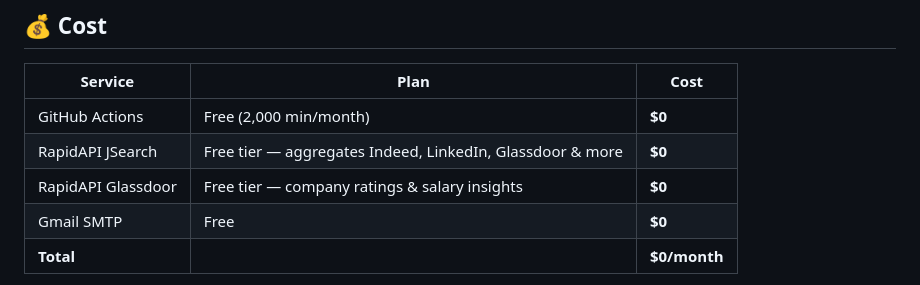
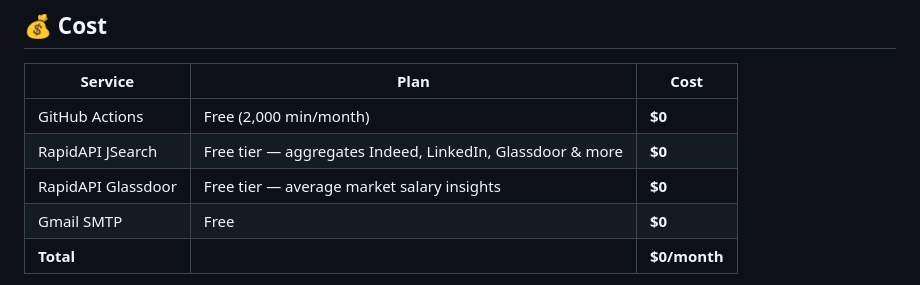
Before and after one commit to DahboorSa/daily-job-search-bot, a Markdown page: README.md, the part around the change. Rendered like a GitHub page.

Commit message:
Fix Glassdoor description in README cost table

```diff
--- a/README.md
+++ b/README.md
@@ -43,7 +43,7 @@ You wake up, open your email, and your job search is already done. ☕
 | ------------------ | --------------------------------------------------------- | ------------ |
 | GitHub Actions     | Free (2,000 min/month)                                    | **$0**       |
 | RapidAPI JSearch   | Free tier — aggregates Indeed, LinkedIn, Glassdoor & more | **$0**       |
-| RapidAPI Glassdoor | Free tier — company ratings & salary insights             | **$0**       |
+| RapidAPI Glassdoor | Free tier — average market salary insights             | **$0**       |
 | Gmail SMTP         | Free                                                      | **$0**       |
 | **Total**          |                                                           | **$0/month** |
 
```
